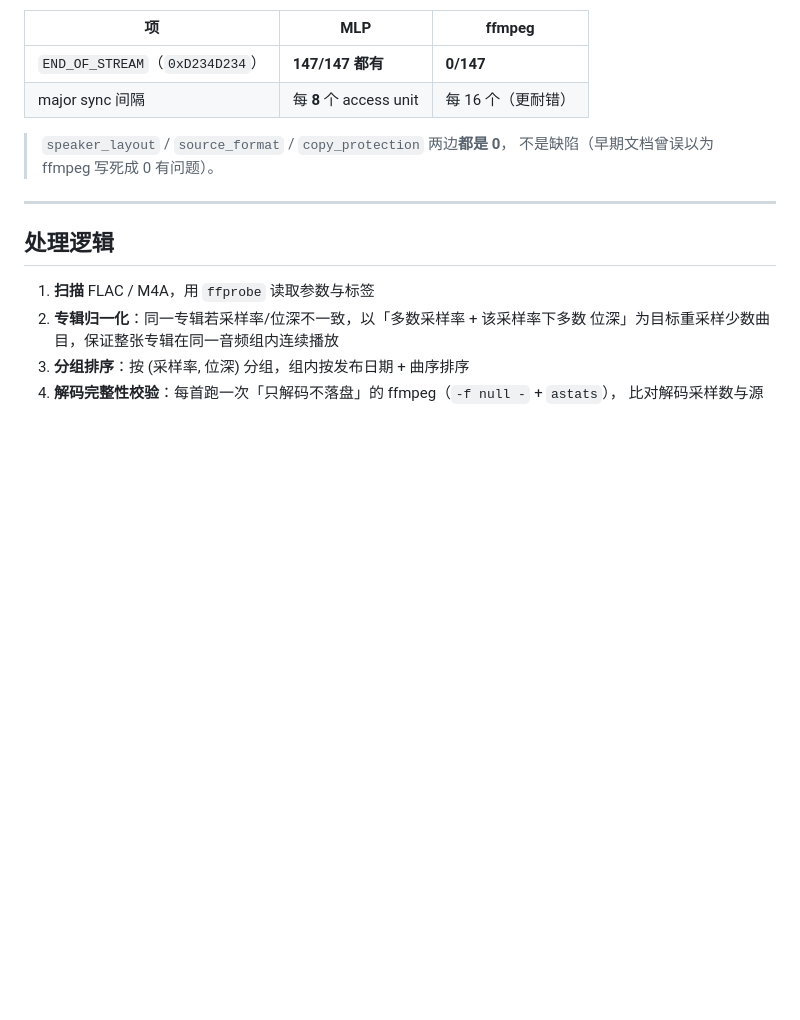
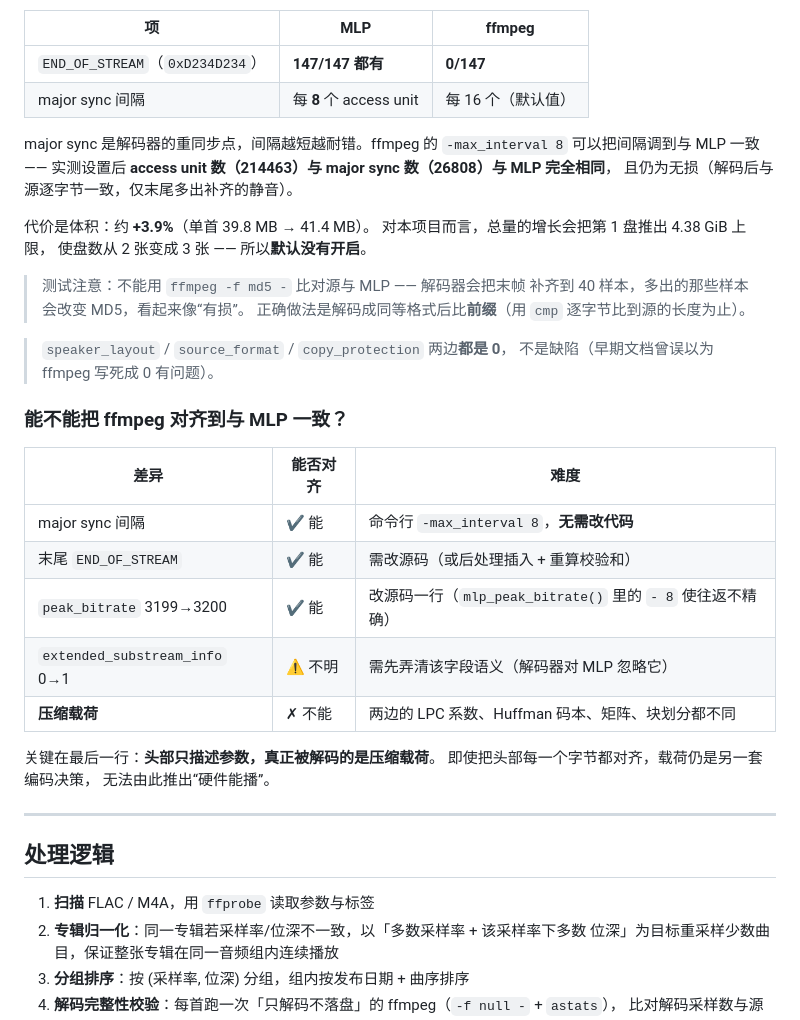
Before and after one commit to Yuzuriha03/DVD-Audio-Maker, a Markdown page: README.md, the part around the change. Drawn GitHub-style; blank space fills up the shorter version.

Commit message:
docs: record FFmpeg/external MLP encoder alignment and max_interval experiments

```diff
--- a/README.md
+++ b/README.md
@@ -308,10 +308,37 @@ LSB 差异属预期，强行比对只会误报。此时改为核对
 | 项 | MLP | ffmpeg |
 |----|---------|--------|
 | `END_OF_STREAM`（`0xD234D234`） | **147/147 都有** | **0/147** |
-| major sync 间隔 | 每 **8** 个 access unit | 每 16 个（更耐错） |
+| major sync 间隔 | 每 **8** 个 access unit | 每 16 个（默认值） |
+
+major sync 是解码器的重同步点，间隔越短越耐错。ffmpeg 的
+`-max_interval 8` 可以把间隔调到与 MLP 一致 —— 实测设置后
+**access unit 数（214463）与 major sync 数（26808）与 MLP 完全相同**，
+且仍为无损（解码后与源逐字节一致，仅末尾多出补齐的静音）。
+
+代价是体积：约 **+3.9%**（单首 39.8 MB → 41.4 MB）。
+对本项目而言，总量的增长会把第 1 盘推出 4.38 GiB 上限，
+使盘数从 2 张变成 3 张 —— 所以**默认没有开启**。
+
+> 测试注意：不能用 `ffmpeg -f md5 -` 比对源与 MLP —— 解码器会把末帧
+> 补齐到 40 样本，多出的那些样本会改变 MD5，看起来像“有损”。
+> 正确做法是解码成同等格式后比**前缀**（用 `cmp` 逐字节比到源的长度为止）。
 
 > `speaker_layout` / `source_format` / `copy_protection` 两边**都是 0**，
 > 不是缺陷（早期文档曾误以为 ffmpeg 写死成 0 有问题）。
+
+### 能不能把 ffmpeg 对齐到与 MLP 一致？
+
+| 差异 | 能否对齐 | 难度 |
+|------|----------|------|
+| major sync 间隔 | ✔ 能 | 命令行 `-max_interval 8`，**无需改代码** |
+| 末尾 `END_OF_STREAM` | ✔ 能 | 需改源码（或后处理插入 + 重算校验和） |
+| `peak_bitrate` 3199→3200 | ✔ 能 | 改源码一行（`mlp_peak_bitrate()` 里的 `- 8` 使往返不精确） |
+| `extended_substream_info` 0→1 | ⚠ 不明 | 需先弄清该字段语义（解码器对 MLP 忽略它） |
+| **压缩载荷** | ✗ 不能 | 两边的 LPC 系数、Huffman 码本、矩阵、块划分都不同 |
+
+关键在最后一行：**头部只描述参数，真正被解码的是压缩载荷**。
+即使把头部每一个字节都对齐，载荷仍是另一套编码决策，
+无法由此推出“硬件能播”。
 
 ---
 
```
